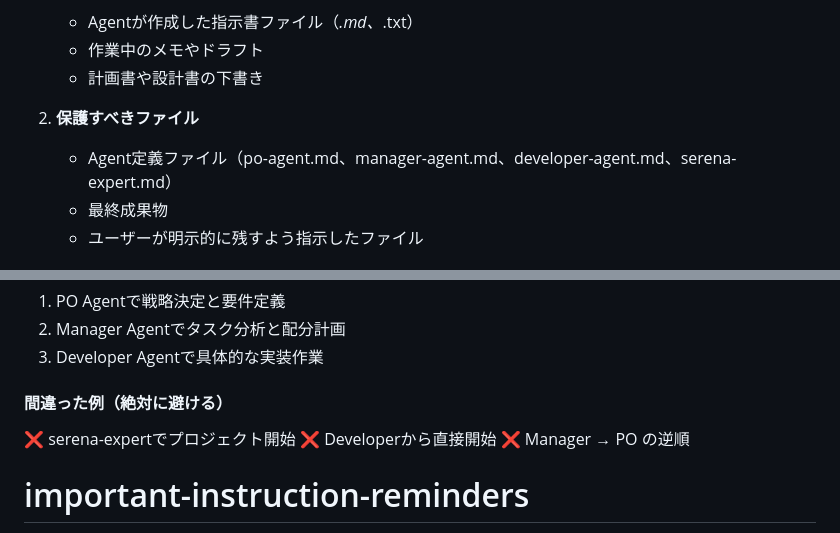
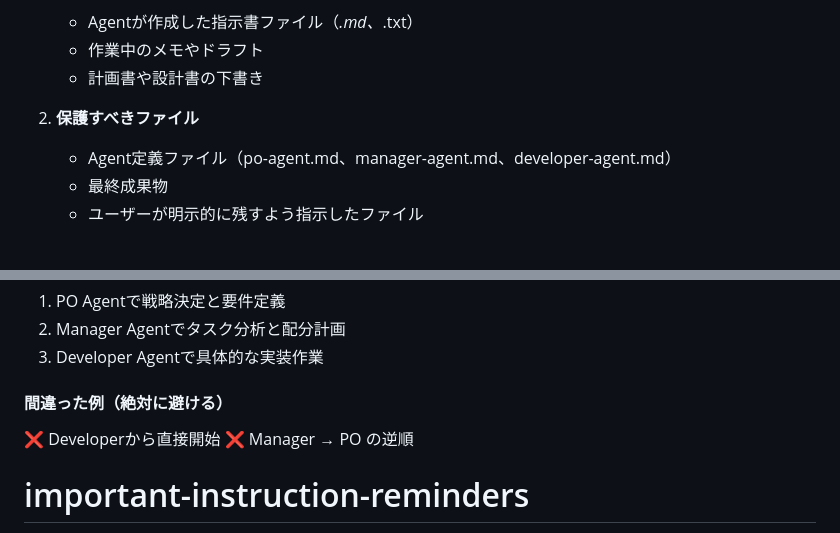
Before and after one commit to sumik5/dotfiles, a Markdown page: .claude/CLAUDE.md, 2 parts joined by grey strips. GitHub-like rendering.

```diff
--- a/.claude/CLAUDE.md
+++ b/.claude/CLAUDE.md
@@ -119,7 +119,7 @@ Task(
    - 計画書や設計書の下書き
 
 2. **保護すべきファイル**
-   - Agent定義ファイル（po-agent.md、manager-agent.md、developer-agent.md、serena-expert.md）
+   - Agent定義ファイル（po-agent.md、manager-agent.md、developer-agent.md）
    - 最終成果物
    - ユーザーが明示的に残すよう指示したファイル
 
@@ -146,7 +146,6 @@ Task(
 3. Developer Agentで具体的な実装作業
 
 #### 間違った例（絶対に避ける）
-❌ serena-expertでプロジェクト開始
 ❌ Developerから直接開始
 ❌ Manager → PO の逆順
 
```
Also changed, not shown: claude-code/agents/serena-expert.md (deleted, +0 -119 lines).
